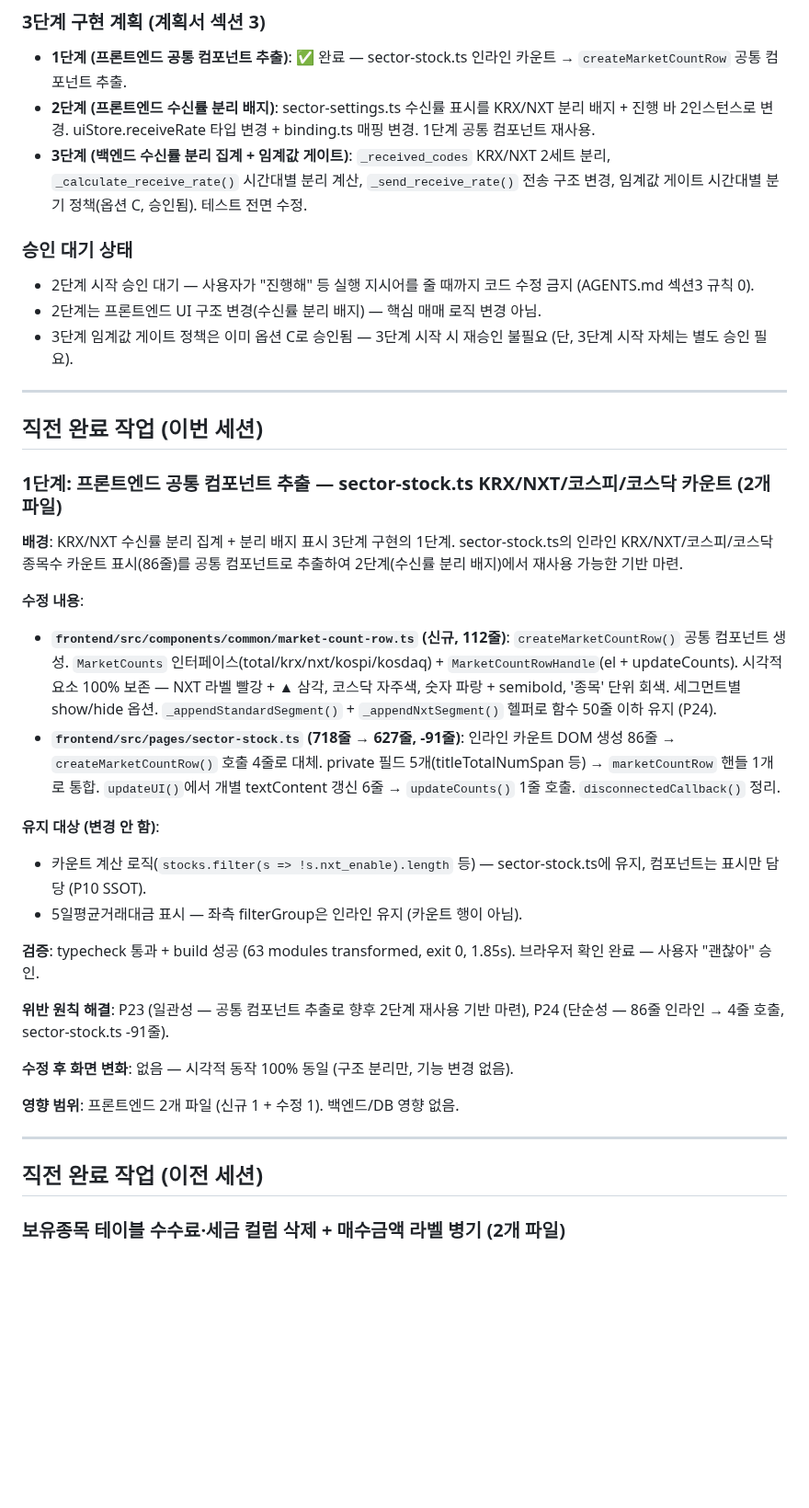
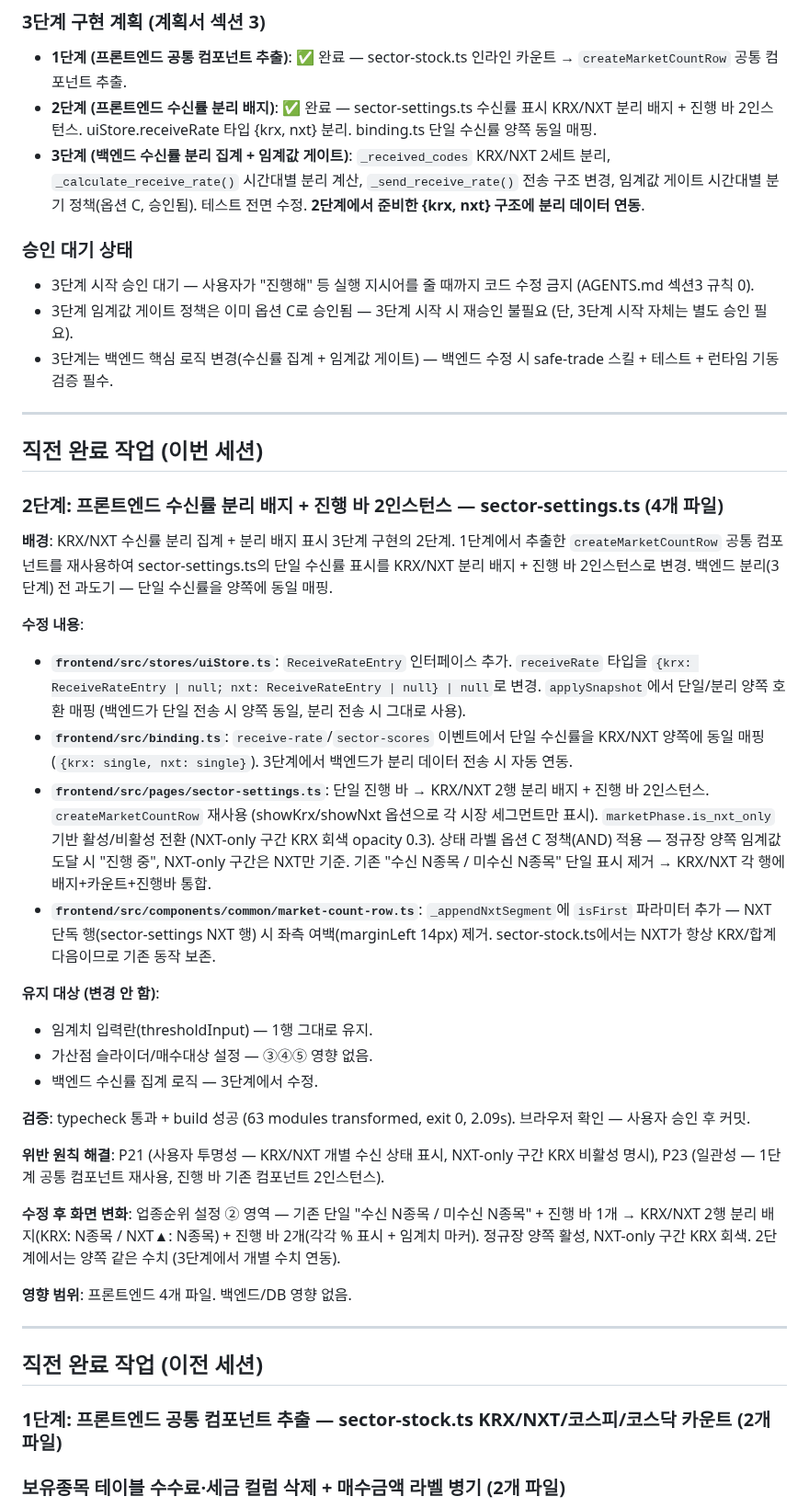
Before and after one commit to sungjk0706/SectorFlow, a Markdown page: HANDOVER.md, the part around one of its changes. Shown at 92% size. Drawn GitHub-style; blank space fills up the shorter version.

Commit message:
docs: HANDOVER.md 갱신 — 2단계 수신률 분리 배지 + 진행 바 2인스턴스 완료 기록
Generated with [Devin](https://devin.ai)

Co-Authored-By: Devin <158243242+devin-ai-integration[bot]@users.noreply.github.com>

```diff
--- a/HANDOVER.md
+++ b/HANDOVER.md
@@ -24,41 +24,46 @@
 
 ### 3단계 구현 계획 (계획서 섹션 3)
 - **1단계 (프론트엔드 공통 컴포넌트 추출)**: ✅ 완료 — sector-stock.ts 인라인 카운트 → `createMarketCountRow` 공통 컴포넌트 추출.
-- **2단계 (프론트엔드 수신률 분리 배지)**: sector-settings.ts 수신률 표시를 KRX/NXT 분리 배지 + 진행 바 2인스턴스로 변경. uiStore.receiveRate 타입 변경 + binding.ts 매핑 변경. 1단계 공통 컴포넌트 재사용.
-- **3단계 (백엔드 수신률 분리 집계 + 임계값 게이트)**: `_received_codes` KRX/NXT 2세트 분리, `_calculate_receive_rate()` 시간대별 분리 계산, `_send_receive_rate()` 전송 구조 변경, 임계값 게이트 시간대별 분기 정책(옵션 C, 승인됨). 테스트 전면 수정.
+- **2단계 (프론트엔드 수신률 분리 배지)**: ✅ 완료 — sector-settings.ts 수신률 표시 KRX/NXT 분리 배지 + 진행 바 2인스턴스. uiStore.receiveRate 타입 {krx, nxt} 분리. binding.ts 단일 수신률 양쪽 동일 매핑.
+- **3단계 (백엔드 수신률 분리 집계 + 임계값 게이트)**: `_received_codes` KRX/NXT 2세트 분리, `_calculate_receive_rate()` 시간대별 분리 계산, `_send_receive_rate()` 전송 구조 변경, 임계값 게이트 시간대별 분기 정책(옵션 C, 승인됨). 테스트 전면 수정. **2단계에서 준비한 {krx, nxt} 구조에 분리 데이터 연동**.
 
 ### 승인 대기 상태
-- 2단계 시작 승인 대기 — 사용자가 "진행해" 등 실행 지시어를 줄 때까지 코드 수정 금지 (AGENTS.md 섹션3 규칙 0).
-- 2단계는 프론트엔드 UI 구조 변경(수신률 분리 배지) — 핵심 매매 로직 변경 아님.
+- 3단계 시작 승인 대기 — 사용자가 "진행해" 등 실행 지시어를 줄 때까지 코드 수정 금지 (AGENTS.md 섹션3 규칙 0).
 - 3단계 임계값 게이트 정책은 이미 옵션 C로 승인됨 — 3단계 시작 시 재승인 불필요 (단, 3단계 시작 자체는 별도 승인 필요).
+- 3단계는 백엔드 핵심 로직 변경(수신률 집계 + 임계값 게이트) — 백엔드 수정 시 safe-trade 스킬 + 테스트 + 런타임 기동 검증 필수.
 
 ---
 
 ## 직전 완료 작업 (이번 세션)
 
-### 1단계: 프론트엔드 공통 컴포넌트 추출 — sector-stock.ts KRX/NXT/코스피/코스닥 카운트 (2개 파일)
+### 2단계: 프론트엔드 수신률 분리 배지 + 진행 바 2인스턴스 — sector-settings.ts (4개 파일)
 
-**배경**: KRX/NXT 수신률 분리 집계 + 분리 배지 표시 3단계 구현의 1단계. sector-stock.ts의 인라인 KRX/NXT/코스피/코스닥 종목수 카운트 표시(86줄)를 공통 컴포넌트로 추출하여 2단계(수신률 분리 배지)에서 재사용 가능한 기반 마련.
+**배경**: KRX/NXT 수신률 분리 집계 + 분리 배지 표시 3단계 구현의 2단계. 1단계에서 추출한 `createMarketCountRow` 공통 컴포넌트를 재사용하여 sector-settings.ts의 단일 수신률 표시를 KRX/NXT 분리 배지 + 진행 바 2인스턴스로 변경. 백엔드 분리(3단계) 전 과도기 — 단일 수신률을 양쪽에 동일 매핑.
 
 **수정 내용**:
-- **`frontend/src/components/common/market-count-row.ts` (신규, 112줄)**: `createMarketCountRow()` 공통 컴포넌트 생성. `MarketCounts` 인터페이스(total/krx/nxt/kospi/kosdaq) + `MarketCountRowHandle`(el + updateCounts). 시각적 요소 100% 보존 — NXT 라벨 빨강 + ▲ 삼각, 코스닥 자주색, 숫자 파랑 + semibold, '종목' 단위 회색. 세그먼트별 show/hide 옵션. `_appendStandardSegment()` + `_appendNxtSegment()` 헬퍼로 함수 50줄 이하 유지 (P24).
-- **`frontend/src/pages/sector-stock.ts` (718줄 → 627줄, -91줄)**: 인라인 카운트 DOM 생성 86줄 → `createMarketCountRow()` 호출 4줄로 대체. private 필드 5개(titleTotalNumSpan 등) → `marketCountRow` 핸들 1개로 통합. `updateUI()`에서 개별 textContent 갱신 6줄 → `updateCounts()` 1줄 호출. `disconnectedCallback()` 정리.
+- **`frontend/src/stores/uiStore.ts`**: `ReceiveRateEntry` 인터페이스 추가. `receiveRate` 타입을 `{krx: ReceiveRateEntry | null; nxt: ReceiveRateEntry | null} | null`로 변경. `applySnapshot`에서 단일/분리 양쪽 호환 매핑 (백엔드가 단일 전송 시 양쪽 동일, 분리 전송 시 그대로 사용).
+- **`frontend/src/binding.ts`**: `receive-rate`/`sector-scores` 이벤트에서 단일 수신률을 KRX/NXT 양쪽에 동일 매핑 (`{krx: single, nxt: single}`). 3단계에서 백엔드가 분리 데이터 전송 시 자동 연동.
+- **`frontend/src/pages/sector-settings.ts`**: 단일 진행 바 → KRX/NXT 2행 분리 배지 + 진행 바 2인스턴스. `createMarketCountRow` 재사용 (showKrx/showNxt 옵션으로 각 시장 세그먼트만 표시). `marketPhase.is_nxt_only` 기반 활성/비활성 전환 (NXT-only 구간 KRX 회색 opacity 0.3). 상태 라벨 옵션 C 정책(AND) 적용 — 정규장 양쪽 임계값 도달 시 "진행 중", NXT-only 구간은 NXT만 기준. 기존 "수신 N종목 / 미수신 N종목" 단일 표시 제거 → KRX/NXT 각 행에 배지+카운트+진행바 통합.
+- **`frontend/src/components/common/market-count-row.ts`**: `_appendNxtSegment`에 `isFirst` 파라미터 추가 — NXT 단독 행(sector-settings NXT 행) 시 좌측 여백(marginLeft 14px) 제거. sector-stock.ts에서는 NXT가 항상 KRX/합계 다음이므로 기존 동작 보존.
 
 **유지 대상 (변경 안 함)**:
-- 카운트 계산 로직(`stocks.filter(s => !s.nxt_enable).length` 등) — sector-stock.ts에 유지, 컴포넌트는 표시만 담당 (P10 SSOT).
-- 5일평균거래대금 표시 — 좌측 filterGroup은 인라인 유지 (카운트 행이 아님).
+- 임계치 입력란(thresholdInput) — 1행 그대로 유지.
+- 가산점 슬라이더/매수대상 설정 — ③④⑤ 영향 없음.
+- 백엔드 수신률 집계 로직 — 3단계에서 수정.
 
-**검증**: typecheck 통과 + build 성공 (63 modules transformed, exit 0, 1.85s). 브라우저 확인 완료 — 사용자 "괜찮아" 승인.
+**검증**: typecheck 통과 + build 성공 (63 modules transformed, exit 0, 2.09s). 브라우저 확인 — 사용자 승인 후 커밋.
 
-**위반 원칙 해결**: P23 (일관성 — 공통 컴포넌트 추출로 향후 2단계 재사용 기반 마련), P24 (단순성 — 86줄 인라인 → 4줄 호출, sector-stock.ts -91줄).
+**위반 원칙 해결**: P21 (사용자 투명성 — KRX/NXT 개별 수신 상태 표시, NXT-only 구간 KRX 비활성 명시), P23 (일관성 — 1단계 공통 컴포넌트 재사용, 진행 바 기존 컴포넌트 2인스턴스).
 
-**수정 후 화면 변화**: 없음 — 시각적 동작 100% 동일 (구조 분리만, 기능 변경 없음).
+**수정 후 화면 변화**: 업종순위 설정 ② 영역 — 기존 단일 "수신 N종목 / 미수신 N종목" + 진행 바 1개 → KRX/NXT 2행 분리 배지(KRX: N종목 / NXT▲: N종목) + 진행 바 2개(각각 % 표시 + 임계치 마커). 정규장 양쪽 활성, NXT-only 구간 KRX 회색. 2단계에서는 양쪽 같은 수치 (3단계에서 개별 수치 연동).
 
-**영향 범위**: 프론트엔드 2개 파일 (신규 1 + 수정 1). 백엔드/DB 영향 없음.
+**영향 범위**: 프론트엔드 4개 파일. 백엔드/DB 영향 없음.
 
 ---
 
 ## 직전 완료 작업 (이전 세션)
+
+### 1단계: 프론트엔드 공통 컴포넌트 추출 — sector-stock.ts KRX/NXT/코스피/코스닥 카운트 (2개 파일)
 
 ### 보유종목 테이블 수수료·세금 컬럼 삭제 + 매수금액 라벨 병기 (2개 파일)
 
```
Also changed, not shown: other parts of HANDOVER.md (+4 -4 lines).
